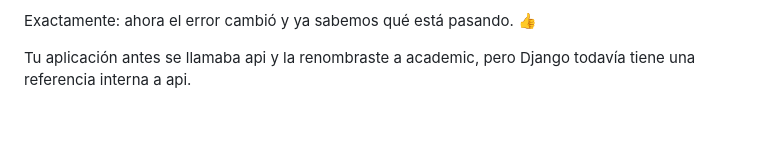
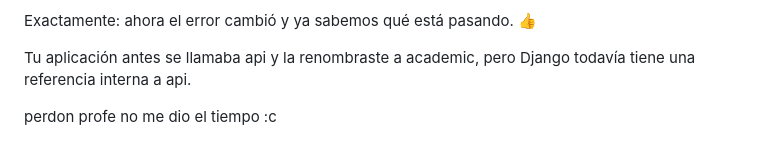
Before and after one commit to Maria-Ramos01/Eva1---BACKEND, a Markdown page: prompts.md, the part around the change. Rendered like a GitHub page; blank space fills up the shorter version.

Commit message:
waaaa x2

```diff
--- a/prompts.md
+++ b/prompts.md
@@ -222,3 +222,5 @@ django.core.exceptions.ImproperlyConfigured: Cannot import 'api'. Check that 'ac
 Exactamente: ahora el error cambió y ya sabemos qué está pasando. 👍
 
 Tu aplicación antes se llamaba api y la renombraste a academic, pero Django todavía tiene una referencia interna a api.
+
+perdon profe no me dio el tiempo :c
```
